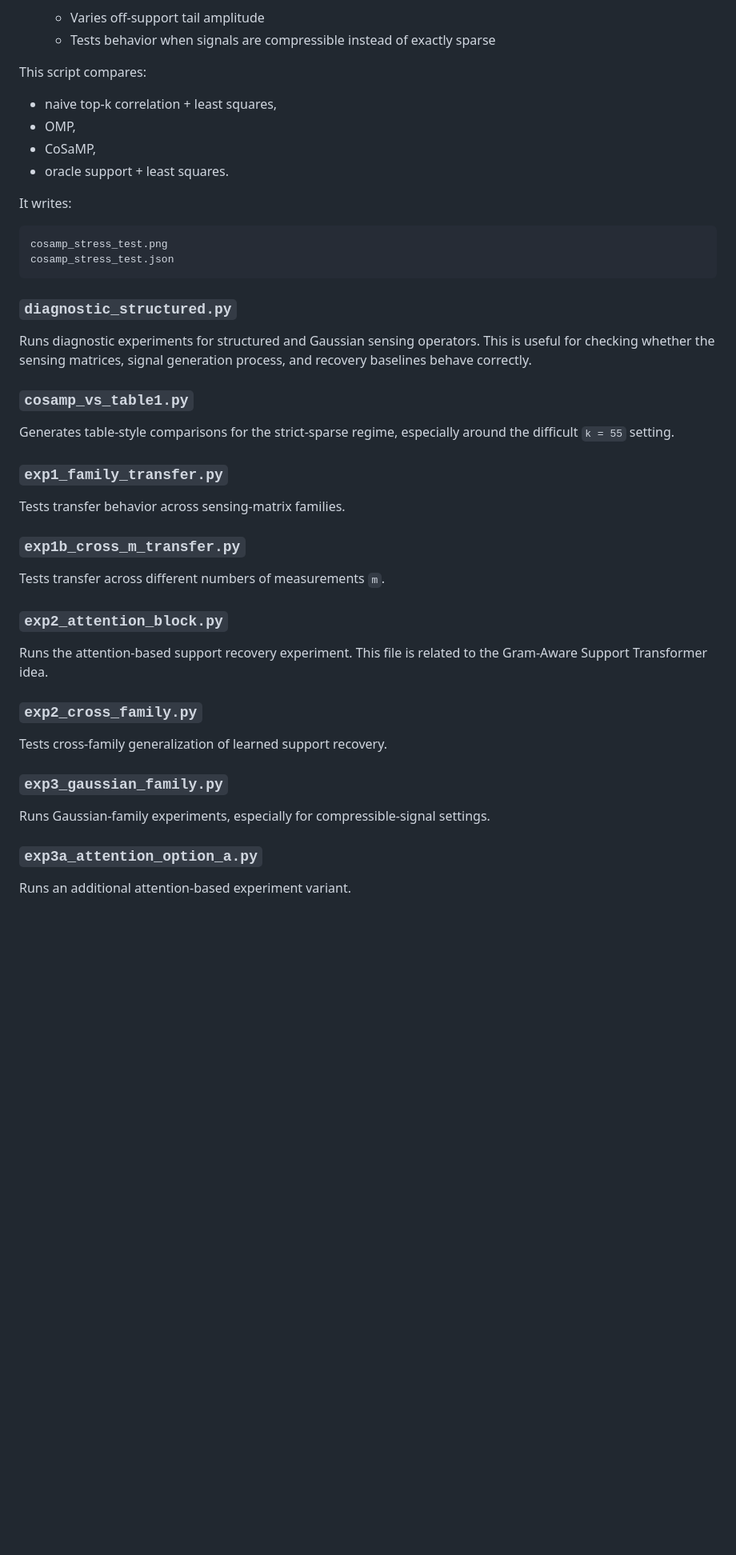
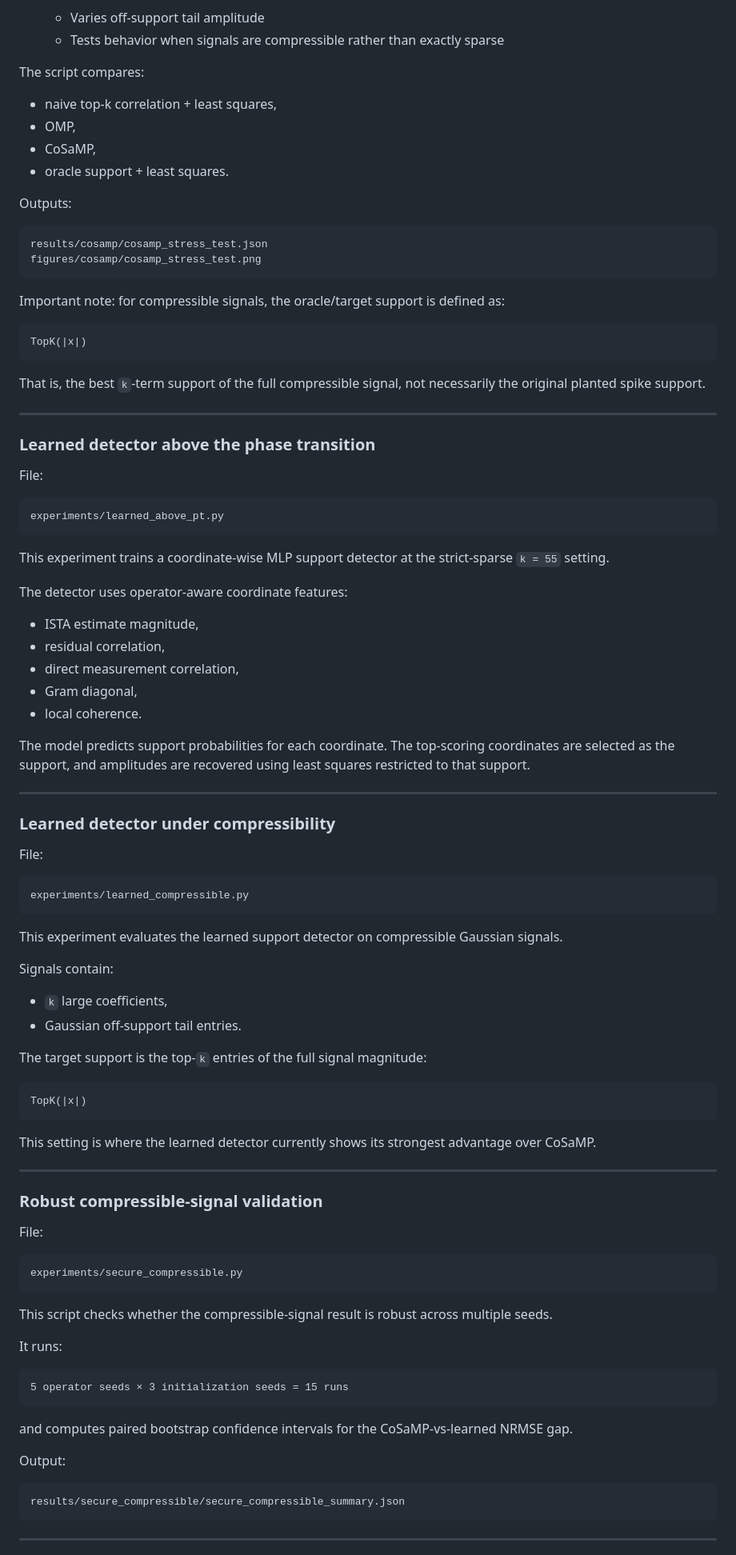
Before and after one commit to Apple32452/phase_2_sparse_recovery, a Markdown page: README.md, the part around one of its changes. Shown at 80% size. Rendered like a GitHub page; blank space fills up the shorter version.

````diff
--- a/README.md
+++ b/README.md
@@ -125,48 +162,100 @@ Runs the main CoSaMP stress test across three perturbation axes:
    - Varies off-support tail amplitude
-   - Tests behavior when signals are compressible instead of exactly sparse
+   - Tests behavior when signals are compressible rather than exactly sparse
 
-This script compares:
+The script compares:
 
 - naive top-k correlation + least squares,
 - OMP,
 - CoSaMP,
 - oracle support + least squares.
 
-It writes:
+Outputs:
 
 ```text
-cosamp_stress_test.png
-cosamp_stress_test.json
+results/cosamp/cosamp_stress_test.json
+figures/cosamp/cosamp_stress_test.png
 ```
 
-### `diagnostic_structured.py`
+Important note: for compressible signals, the oracle/target support is defined as:
 
-Runs diagnostic experiments for structured and Gaussian sensing operators. This is useful for checking whether the sensing matrices, signal generation process, and recovery baselines behave correctly.
+```text
+TopK(|x|)
+```
 
-### `cosamp_vs_table1.py`
+That is, the best `k`-term support of the full compressible signal, not necessarily the original planted spike support.
 
-Generates table-style comparisons for the strict-sparse regime, especially around the difficult `k = 55` setting.
+---
 
-### `exp1_family_transfer.py`
+### Learned detector above the phase transition
 
-Tests transfer behavior across sensing-matrix families.
+File:
 
-### `exp1b_cross_m_transfer.py`
+```text
+experiments/learned_above_pt.py
+```
 
-Tests transfer across different numbers of measurements `m`.
+This experiment trains a coordinate-wise MLP support detector at the strict-sparse `k = 55` setting.
 
-### `exp2_attention_block.py`
+The detector uses operator-aware coordinate features:
 
-Runs the attention-based support recovery experiment. This file is related to the Gram-Aware Support Transformer idea.
+- ISTA estimate magnitude,
+- residual correlation,
+- direct measurement correlation,
+- Gram diagonal,
+- local coherence.
 
-### `exp2_cross_family.py`
+The model predicts support probabilities for each coordinate. The top-scoring coordinates are selected as the support, and amplitudes are recovered using least squares restricted to that support.
 
-Tests cross-family generalization of learned support recovery.
+---
 
-### `exp3_gaussian_family.py`
+### Learned detector under compressibility
 
-Runs Gaussian-family experiments, especially for compressible-signal settings.
+File:
 
-### `exp3a_attention_option_a.py`
+```text
+experiments/learned_compressible.py
+```
 
-Runs an additional attention-based experiment variant.
+This experiment evaluates the learned support detector on compressible Gaussian signals.
+
+Signals contain:
+
+- `k` large coefficients,
+- Gaussian off-support tail entries.
+
+The target support is the top-`k` entries of the full signal magnitude:
+
+```text
+TopK(|x|)
+```
+
+This setting is where the learned detector currently shows its strongest advantage over CoSaMP.
+
+---
+
+### Robust compressible-signal validation
+
+File:
+
+```text
+experiments/secure_compressible.py
+```
+
+This script checks whether the compressible-signal result is robust across multiple seeds.
+
+It runs:
+
+```text
+5 operator seeds × 3 initialization seeds = 15 runs
+```
+
+and computes paired bootstrap confidence intervals for the CoSaMP-vs-learned NRMSE gap.
+
+Output:
+
+```text
+results/secure_compressible/secure_compressible_summary.json
+```
+
+---
+
````
Also changed, not shown: other parts of README.md (+186 -134 lines).
